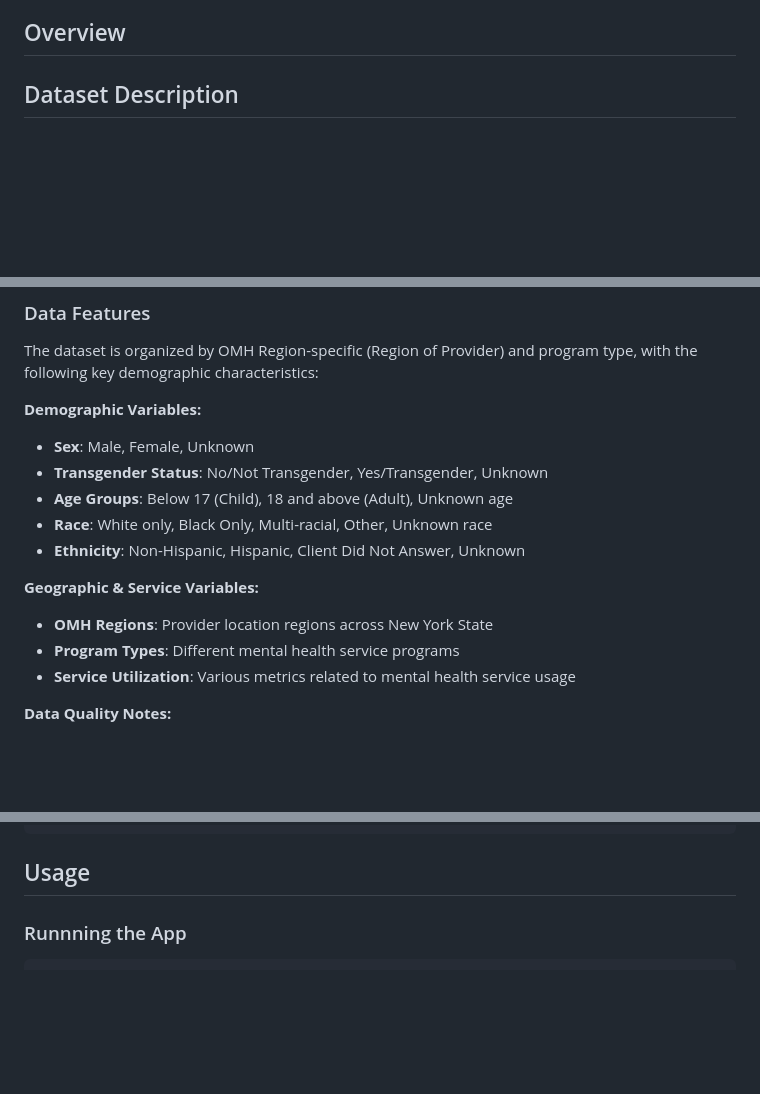
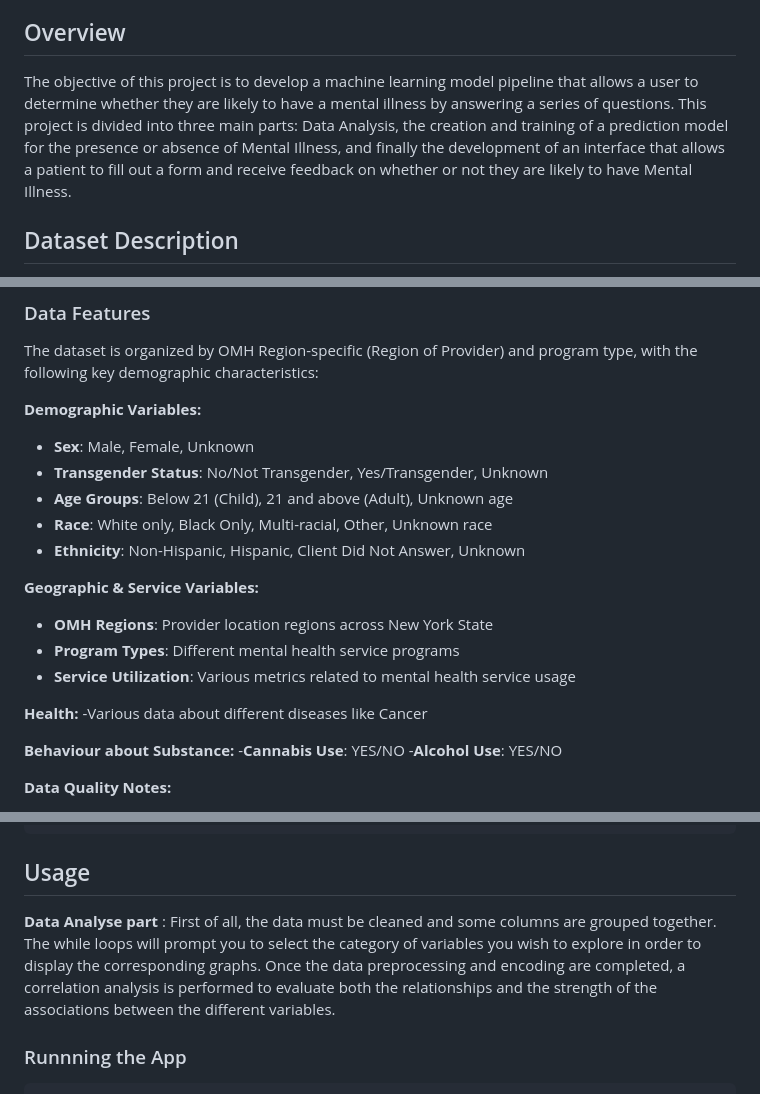
Before and after one commit to KingPrime69/Mental-Illness-Prediction, a Markdown page: README.md, 3 parts joined by grey strips. Rendered like a GitHub page; blank space fills up the shorter version.

````diff
--- a/README.md
+++ b/README.md
@@ -4,8 +4,8 @@ This project develops an end-to-end machine learning pipeline to predict the pre
 Using the New York State Office of Mental Health Patient Characteristics Survey (PCS) 2019 dataset, we build predictive models and deploy them through a web application interface.
 
 ## Overview
-<!-- Brief description of what the project doese -->
-
+The objective of this project is to develop a machine learning model pipeline that allows a user to determine whether they are likely to have a mental illness by answering a series of questions.
+This project is divided into three main parts: Data Analysis, the creation and training of a prediction model for the presence or absence of Mental Illness, and finally the development of an interface that allows a patient to fill out a form and receive feedback on whether or not they are likely to have Mental Illness.
 ## Dataset Description
 
 This project uses the **Patient Characteristics Survey (PCS) 2019** dataset from the New York State Office of Mental Health, available through the U.S. Government's open data catalog.
@@ -24,7 +24,7 @@ The dataset is organized by OMH Region-specific (Region of Provider) and program
 **Demographic Variables:**
 - **Sex**: Male, Female, Unknown
 - **Transgender Status**: No/Not Transgender, Yes/Transgender, Unknown
-- **Age Groups**: Below 17 (Child), 18 and above (Adult), Unknown age
+- **Age Groups**: Below 21 (Child), 21 and above (Adult), Unknown age
 - **Race**: White only, Black Only, Multi-racial, Other, Unknown race
 - **Ethnicity**: Non-Hispanic, Hispanic, Client Did Not Answer, Unknown
 
@@ -32,6 +32,13 @@ The dataset is organized by OMH Region-specific (Region of Provider) and program
 - **OMH Regions**: Provider location regions across New York State
 - **Program Types**: Different mental health service programs
 - **Service Utilization**: Various metrics related to mental health service usage
+
+**Health:**
+-Various data about different diseases like Cancer
+
+**Behaviour about Substance:**
+-**Cannabis Use**: YES/NO
+-**Alcohol Use**: YES/NO
 
 **Data Quality Notes:**
 - Contains significant missing data marked as "Unknown" categories
@@ -95,8 +102,9 @@ pip install -r requirements.txt
 ```
 
 ## Usage
-<!-- How to run the script -->
-
+**Data Analyse part** : First of all, the data must be cleaned and some columns are grouped together.
+The while loops will prompt you to select the category of variables you wish to explore in order to display the corresponding graphs.
+Once the data preprocessing and encoding are completed, a correlation analysis is performed to evaluate both the relationships and the strength of the associations between the different variables.
 ### Runnning the App
 ```bash
 # Go in app folder
````
